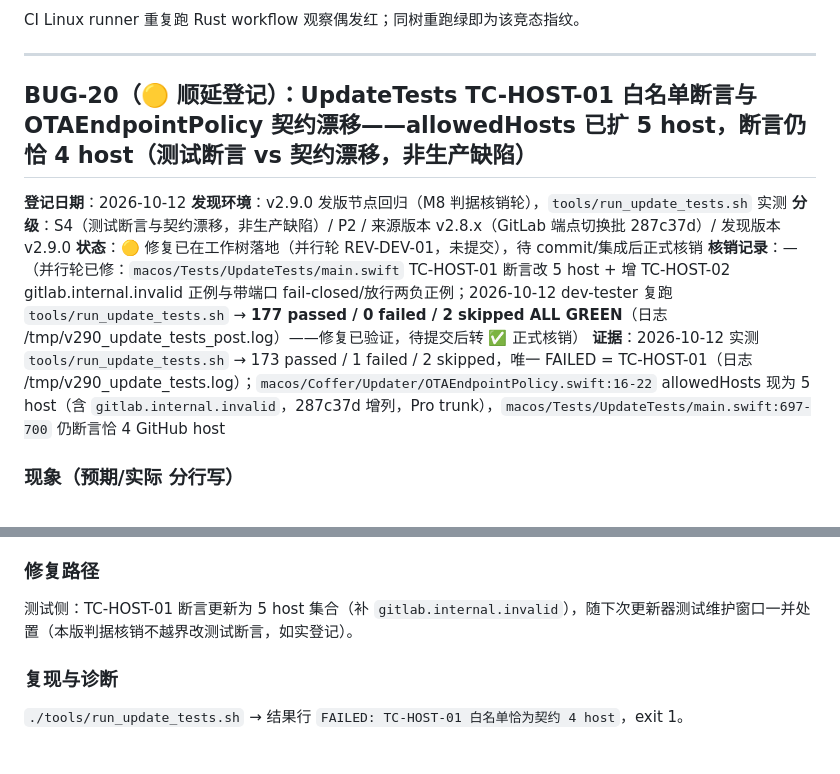
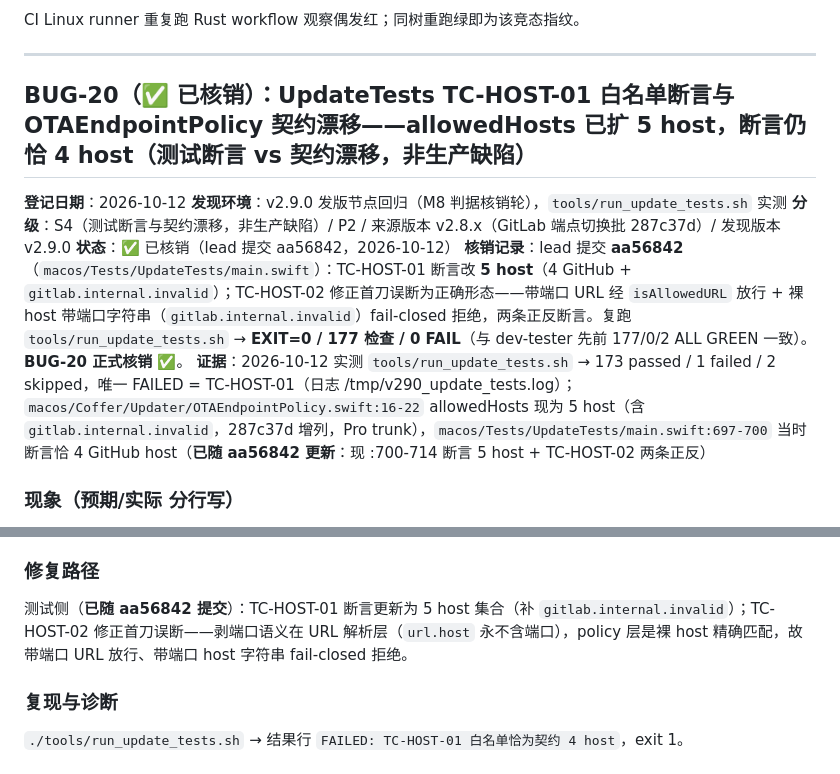
Before and after one commit to cygnusyang/coffer, a Markdown page: docs/01-KNOWN-ISSUES.md, 2 parts joined by grey strips. Drawn GitHub-style.

```diff
--- a/docs/01-KNOWN-ISSUES.md
+++ b/docs/01-KNOWN-ISSUES.md
@@ -1314,14 +1314,14 @@ CI Linux runner 重复跑 Rust workflow 观察偶发红；同树重跑绿即为
 
 ---
 
-## BUG-20（🟡 顺延登记）：UpdateTests TC-HOST-01 白名单断言与 OTAEndpointPolicy 契约漂移——allowedHosts 已扩 5 host，断言仍恰 4 host（测试断言 vs 契约漂移，非生产缺陷）
+## BUG-20（✅ 已核销）：UpdateTests TC-HOST-01 白名单断言与 OTAEndpointPolicy 契约漂移——allowedHosts 已扩 5 host，断言仍恰 4 host（测试断言 vs 契约漂移，非生产缺陷）
 
 **登记日期**：2026-10-12
 **发现环境**：v2.9.0 发版节点回归（M8 判据核销轮），`tools/run_update_tests.sh` 实测
 **分级**：S4（测试断言与契约漂移，非生产缺陷）/ P2 / 来源版本 v2.8.x（GitLab 端点切换批 287c37d）/ 发现版本 v2.9.0
-**状态**：🟡 修复已在工作树落地（并行轮 REV-DEV-01，未提交），待 commit/集成后正式核销
-**核销记录**：—（并行轮已修：`macos/Tests/UpdateTests/main.swift` TC-HOST-01 断言改 5 host + 增 TC-HOST-02 gitlab.internal.invalid 正例与带端口 fail-closed/放行两负正例；2026-10-12 dev-tester 复跑 `tools/run_update_tests.sh` → **177 passed / 0 failed / 2 skipped ALL GREEN**（日志 /tmp/v290_update_tests_post.log）——修复已验证，待提交后转 ✅ 正式核销）
-**证据**：2026-10-12 实测 `tools/run_update_tests.sh` → 173 passed / 1 failed / 2 skipped，唯一 FAILED = TC-HOST-01（日志 /tmp/v290_update_tests.log）；`macos/Coffer/Updater/OTAEndpointPolicy.swift:16-22` allowedHosts 现为 5 host（含 `gitlab.internal.invalid`，287c37d 增列，Pro trunk），`macos/Tests/UpdateTests/main.swift:697-700` 仍断言恰 4 GitHub host
+**状态**：✅ 已核销（lead 提交 aa56842，2026-10-12）
+**核销记录**：lead 提交 **aa56842**（`macos/Tests/UpdateTests/main.swift`）：TC-HOST-01 断言改 **5 host**（4 GitHub + `gitlab.internal.invalid`）；TC-HOST-02 修正首刀误断为正确形态——带端口 URL 经 `isAllowedURL` 放行 + 裸 host 带端口字符串（`gitlab.internal.invalid`）fail-closed 拒绝，两条正反断言。复跑 `tools/run_update_tests.sh` → **EXIT=0 / 177 检查 / 0 FAIL**（与 dev-tester 先前 177/0/2 ALL GREEN 一致）。**BUG-20 正式核销 ✅**。
+**证据**：2026-10-12 实测 `tools/run_update_tests.sh` → 173 passed / 1 failed / 2 skipped，唯一 FAILED = TC-HOST-01（日志 /tmp/v290_update_tests.log）；`macos/Coffer/Updater/OTAEndpointPolicy.swift:16-22` allowedHosts 现为 5 host（含 `gitlab.internal.invalid`，287c37d 增列，Pro trunk），`macos/Tests/UpdateTests/main.swift:697-700` 当时断言恰 4 GitHub host（**已随 aa56842 更新**：现 :700-714 断言 5 host + TC-HOST-02 两条正反）
 
 ### 现象（预期/实际 分行写）
 
@@ -1334,7 +1334,7 @@ CI Linux runner 重复跑 Rust workflow 观察偶发红；同树重跑绿即为
 
 ### 修复路径
 
-测试侧：TC-HOST-01 断言更新为 5 host 集合（补 `gitlab.internal.invalid`），随下次更新器测试维护窗口一并处置（本版判据核销不越界改测试断言，如实登记）。
+测试侧（**已随 aa56842 提交**）：TC-HOST-01 断言更新为 5 host 集合（补 `gitlab.internal.invalid`）；TC-HOST-02 修正首刀误断——剥端口语义在 URL 解析层（`url.host` 永不含端口），policy 层是裸 host 精确匹配，故带端口 URL 放行、带端口 host 字符串 fail-closed 拒绝。
 
 ### 复现与诊断
 
```
Also changed, not shown: docs/04-测试与验收/11-v2.9.0验收判据骨架.md (+4 -3 lines).
